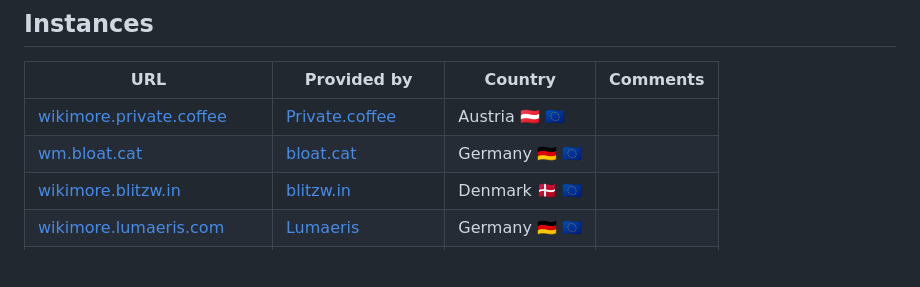
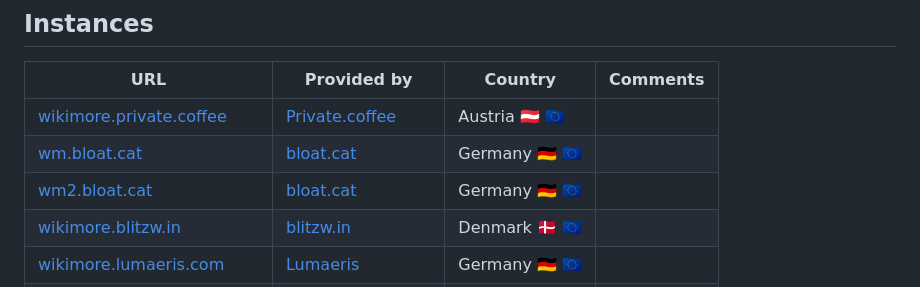
Before and after one commit to PrivateCoffee/wikimore, a Markdown page: README.md, the part around the change. Drawn GitHub-style; blank space fills up the shorter version.

Commit message:
feat: Updates README with new link
Adds wm2.bloat.cat to the list of projects based in Germany
for increased visibility and resource access.

```diff
--- a/README.md
+++ b/README.md
@@ -23,6 +23,7 @@ This project is still in development and more features will be added in the futu
 | ----------------------------------------------------------------- | ----------------------------------------------- | ------------- | -------- |
 | [wikimore.private.coffee](https://wikimore.private.coffee/)       | [Private.coffee](https://private.coffee/)       | Austria 🇦🇹 🇪🇺 |          |
 | [wm.bloat.cat](https://wm.bloat.cat/)                             | [bloat.cat](https://bloat.cat/)                 | Germany 🇩🇪 🇪🇺 |          |
+| [wm2.bloat.cat](https://wm2.bloat.cat/)                           | [bloat.cat](https://bloat.cat/)                 | Germany 🇩🇪 🇪🇺 |          |
 | [wikimore.blitzw.in](https://wikimore.blitzw.in/)                 | [blitzw.in](https://blitzw.in/)                 | Denmark 🇩🇰 🇪🇺 |          |
 | [wikimore.lumaeris.com](https://wikimore.lumaeris.com/)           | [Lumaeris](https://lumaeris.com/)               | Germany 🇩🇪 🇪🇺 |          |
 | [wikimore.darkness.services](https://wikimore.darkness.services/) | [Darkness.services](https://darkness.services/) | USA 🇺🇸        |          |
```
